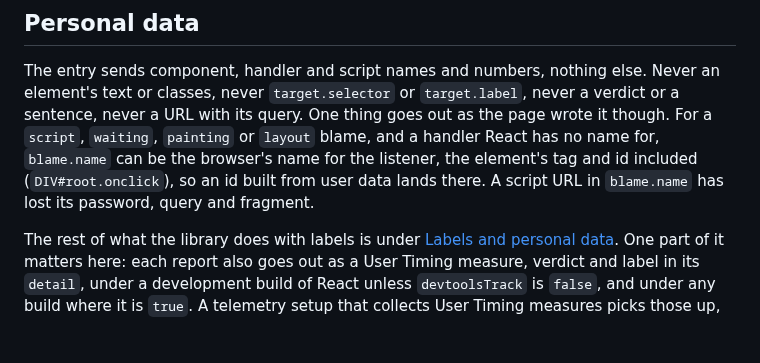
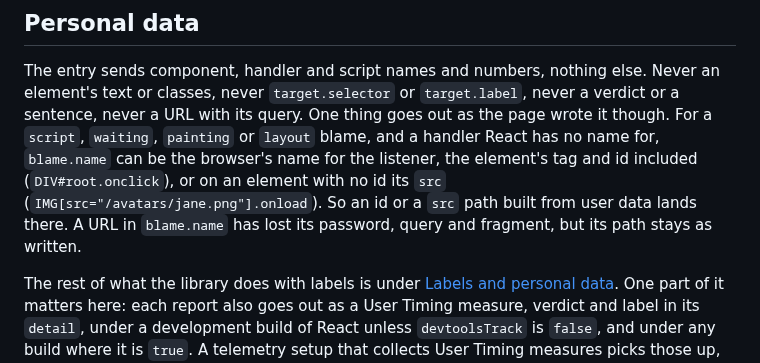
Before and after one commit to adityareddy-dev/react-inp-blame, a Markdown page: docs/opentelemetry.md, the part around the change. Rendered like a GitHub page; blank space fills up the shorter version.

Commit message:
The OpenTelemetry page's personal data section names the src form of a listener too

```diff
--- a/docs/opentelemetry.md
+++ b/docs/opentelemetry.md
@@ -247,8 +247,9 @@ The entry sends component, handler and script names and numbers, nothing else. N
 classes, never `target.selector` or `target.label`, never a verdict or a sentence, never a URL with its query.
 One thing goes out as the page wrote it though. For a `script`, `waiting`, `painting` or `layout` blame, and a
 handler React has no name for, `blame.name` can be the browser's name for the listener, the element's tag and
-id included (`DIV#root.onclick`), so an id built from user data lands there. A script URL in `blame.name` has
-lost its password, query and fragment.
+id included (`DIV#root.onclick`), or on an element with no id its `src` (`IMG[src="/avatars/jane.png"].onload`).
+So an id or a `src` path built from user data lands there. A URL in `blame.name` has lost its password, query
+and fragment, but its path stays as written.
 
 The rest of what the library does with labels is under
 [Labels and personal data](../README.md#labels-and-personal-data). One part of it matters here: each report also
```
